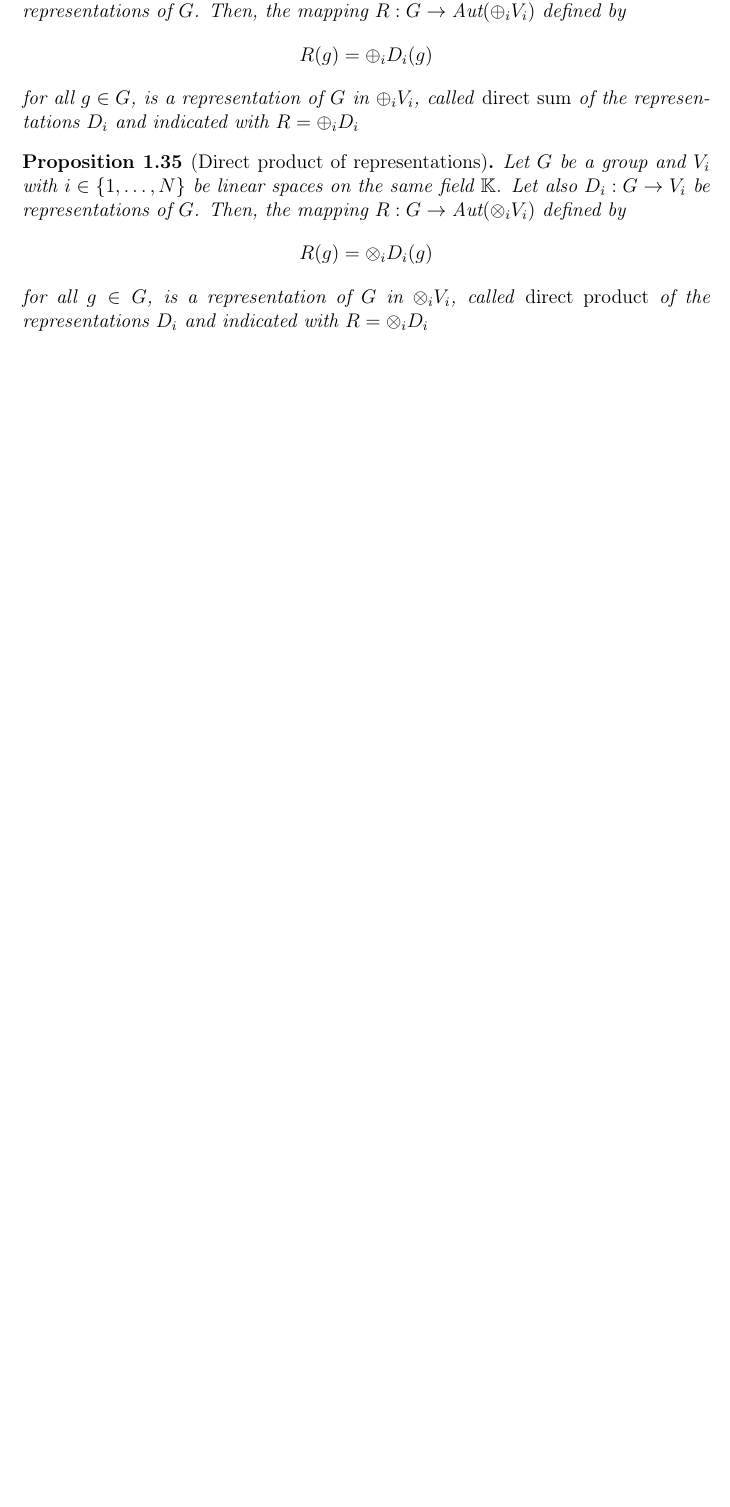
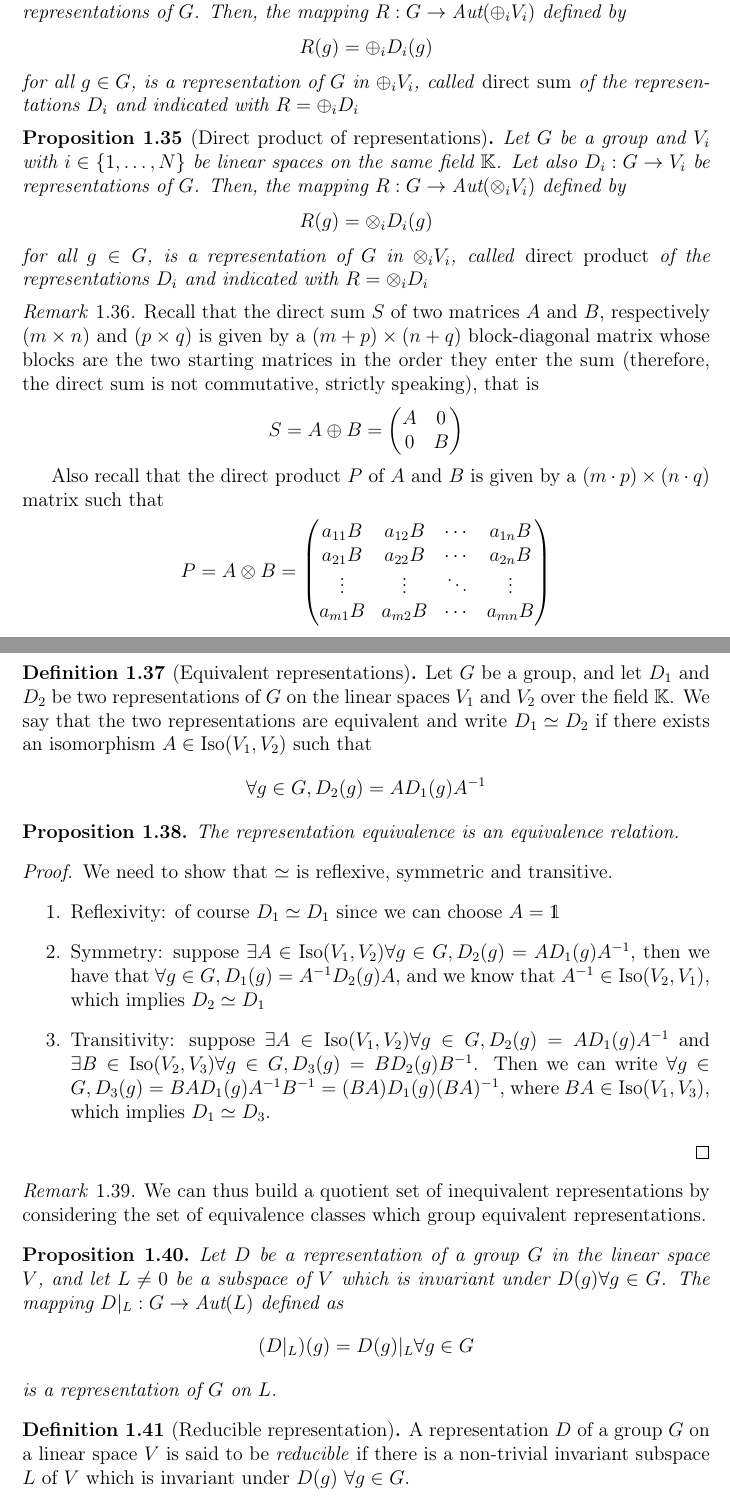
Before and after one commit to lusvelt/group-theory-for-theoretical-physics, a LaTeX book (main.tex, which reads chapter1.tex, chapter2.tex): part of page 8 of 9 before the commit and two parts of pages 8 and 9 of 14 after it, the two joined at a grey line, cut so that both start at the same text, the shorter picture padded with empty space. The pictures show the PDF file main.pdf that the author committed with the source.

```diff
--- a/chapter1.tex
+++ b/chapter1.tex
@@ -282,3 +286,95 @@
     \end{equation*}
     for all $g \in G$, is a representation of $G$ in $\otimes_i V_i$, called \emph{direct product} of the representations $D_i$ and indicated with $R = \otimes_i D_i$
 \end{proposition}
+
+\begin{remark}
+    Recall that the direct sum $S$ of two matrices $A$ and $B$, respectively $(m \times n)$ and $(p \times q)$ is given by a $(m + p) \times (n + q)$ block-diagonal matrix whose blocks are the two starting matrices in the order they enter the sum (therefore, the direct sum is not commutative, strictly speaking), that is
+    \begin{equation*}
+        S = A \oplus B = \begin{pmatrix}
+            A & 0 \\
+            0 & B
+        \end{pmatrix}
+    \end{equation*}
+
+
+    Also recall that the direct product $P$ of $A$ and $B$ is given by a $(m \cdot p) \times (n \cdot q)$ matrix such that
+    \begin{equation*}
+        P = A \otimes B = \begin{pmatrix}
+            a_{11} B & a_{12} B & \cdots & a_{1n} B \\
+            a_{21} B & a_{22} B & \cdots & a_{2n} B \\
+            \vdots & \vdots & \ddots & \vdots \\
+            a_{m1} B & a_{m2} B & \cdots & a_{mn} B
+        \end{pmatrix}
+    \end{equation*}
+\end{remark}
+
+
+\begin{definition}[Equivalent representations]
+    Let $G$ be a group, and let $D_1$ and $D_2$ be two representations of $G$ on the linear spaces $V_1$ and $V_2$ over the field $\mathbb{K}$.
+    We say that the two representations are equivalent and write $D_1 \simeq D_2$ if there exists an isomorphism $A \in \text{Iso}(V_1, V_2)$ such that
+    \begin{equation*}
+        \forall g \in G, D_2(g) = A D_1(g) A^{-1}
+    \end{equation*}
+\end{definition}
+
+\begin{proposition}
+    The representation equivalence is an equivalence relation.
+\end{proposition}
+\begin{proof}
+    We need to show that $\simeq$ is reflexive, symmetric and transitive.
+    \begin{enumerate}
+        \item Reflexivity: of course $D_1 \simeq D_1$ since we can choose $A = \idop$
+        \item Symmetry: suppose $\exists A \in \text{Iso}(V_1,V_2) \forall g \in G, D_2(g) = A D_1(g) A^{-1}$, then we have that $\forall g \in G, D_1(g) = A^{-1} D_2(g) A$, and we know that $A^{-1} \in \text{Iso}(V_2, V_1)$, which implies $D_2 \simeq D_1$
+        \item Transitivity: suppose $\exists A \in \text{Iso}(V_1,V_2) \forall g \in G, D_2(g) = A D_1(g) A^{-1}$ and $\exists B \in \text{Iso}(V_2,V_3) \forall g \in G, D_3(g) = B D_2(g) B^{-1}$. Then we can write $\forall g \in G, D_3(g) = B A D_1(g) A^{-1} B^{-1} = (BA) D_1(g) (BA)^{-1}$, where $BA \in \text{Iso}(V_1, V_3)$, which implies $D_1 \simeq D_3$.
+    \end{enumerate}
+\end{proof}
+\begin{remark}
+    We can thus build a quotient set of inequivalent representations by considering the set of equivalence classes which group equivalent representations.
+\end{remark}
+
+\begin{proposition}
+    Let $D$ be a representation of a group $G$ in the linear space $V$, and let $L\neq 0$ be a subspace of $V$ which is invariant under $D(g) \forall g \in G$. The mapping $D |_L: G \rightarrow \text{Aut}(L)$ defined as
+    \begin{equation*}
+        (D|_L)(g) = D(g)|_L \forall g \in G
+    \end{equation*}
+    is a representation of $G$ on $L$.
+\end{proposition}
+
+\begin{definition}[Reducible representation]
+    A representation $D$ of a group $G$ on a linear space $V$ is said to be \emph{reducible} if there is a non-trivial invariant subspace $L$ of $V$ which is invariant under $D(g)\ \forall g \in G$.
+\end{definition}
+
+\begin{definition}[Completely reducible representation]
+    A representation $D$ of a group $G$ on a linear space $V$ is said to be \emph{completely reducible} if there are non-trivial non-intersecting subspaces $L_1, L_2 \subset V$ invariant under $D(g)\ \forall g \in G$ such that $V = L_1 \oplus L_2$.
+\end{definition}
+
+\begin{proposition}
+    A representation $D$ of a group $G$ is completely reducible if and only if there exist two representations $D_1, D_2$ such that
+    \begin{equation*}
+        D \simeq D_1 \oplus D_2
+    \end{equation*}
+\end{proposition}
+
+
+
+\begin{definition}[Character]
+    Let $D$ be a representation of $G$ on the linear space $V$ over the field $\mathbb{K}$. The character of $D$ is the function $\chi_D: G \rightarrow \mathbb{K}$ defined by
+    \begin{equation*}
+        \chi_D(g) = \text{tr}D(g),\ \forall g \in G
+    \end{equation*}
+\end{definition}
+
+
+\subsection{Unitary representations}
+
+\begin{definition}[Unitary representation]
+    A representation $D$ of a group $G$ on a Hilbert space $V$ over the field $\mathbb{C}$ is said to be \emph{unitary} if
+    \begin{equation*}
+        \forall g \in G,\ D(g)^{\dagger} = D(g)^{-1}
+    \end{equation*}
+\end{definition}
+
+\begin{theorem}[Weyl]
+    Let $D$ be a unitary representation of $G$ on the linear space $V$ over $\mathbb{C}$. Then, $D$ is reducible if and only if it is completely reducible.
+\end{theorem}
+\begin{proof}
@@ -284,0 +384,9 @@
+    \begin{equation*}
+        \langle D(g)x, y \rangle = \langle x, D(g)^{\dagger} y \rangle = \langle x, D(g^{-1})y \rangle = 0
+    \end{equation*}
+    where, in the last equality, we used the fact that $D(g^{-1})y \in L$, being $L$ invariant under $D$. Therefore we showed that $D(g)x$ is orthogonal to $y$ for all $y \in L$ and for all $g \in G$. This means that $D(g)x \in L^{\bot}$ for all $x \in L^{\bot}$ and for all $g \in G$. Therefore, $L^{\bot}$ is invariant under $D$. This means that $D$ is completely reducible.
+\end{proof}
+
+\begin{proposition}
+    Let $D$ be a unitary representation of $G$ over a finite linear space $V$. Then, there exsist a finite number of irreducible inequivalent unitary representations $D_i,\ i \in \{1, \ldots, p\}$ such that $D \simeq \oplus_{i=1}^p D_i$.
+\end{proposition}
--- /dev/null
+++ b/chapter2.tex
@@ -0,0 +1,23 @@
+\chapter{Lie groups}
+
+\section{Lie algebras}
+\begin{definition}[Lie algebra]
+    A \emph{Lie algebra} over the field $\mathbb{K}$ is a vector space $\mathfrak{a}$ over $\mathbb{K}$ equipped with a bilinear map $[\cdot, \cdot]: \mathfrak{a} \times \mathfrak{a} \rightarrow \mathfrak{a}$, called \emph{Lie brackets} with the following properties:
+    \begin{enumerate}
+        \item Antisymmetry: $\forall X, Y \in \mathfrak{a},\ [X, Y] + [Y, X] = 0$
+        \item Jacobi identity: $\forall X, Y, Z \in \mathfrak{a},\ [X, [Y, Z]] + [Y,[Z,X]] + [Z,[X,Y]] = 0$
+    \end{enumerate}
+\end{definition}
+
+\begin{definition}[Abelian Lie algebra]
+    A Lie algebra $\mathfrak{a}$ is said to be \emph{abelian} if
+    \begin{equation*}
+        \forall X, Y, \in \mathfrak{a},\ [X,Y] = 0
+    \end{equation*}
+\end{definition}
+
+\begin{definition}[Structure constants]
+    Let $\{t_a\ |\ a \in \{1, \ldots, n\}\}$ a basis of a Lie algebra $\mathfrak{a}$. Since Lie brackets always output an element of $\mathfrak{a}$, we can expand it onto the basis, so we can write
+    \begin{equation*}
+        [t_a, t_b] = f^c_{ab} t_c
+    \end{equation*}
@@ -0,0 +30,8 @@
+        \item $f^c_{ab} + f^c_{ba} = 0$
+        \item $f^d_{ae}f^e_{bc} + f^d_{be}f^{e}_{ca} + f^d_{ce}f^e_{ab} = 0$
+        \item if
+    \end{enumerate}
+    where the first is given by antisymmetry of Lie brackets, and the second follows from Jacobi identity.
+\end{proposition}
+
+\begin{definition}[Lie subalgebra]
@@ -0,0 +44,9 @@
+\end{definition}
+
+\begin{definition}[Lie ideal]
+    Let $\mathfrak{a}$ be a Lie algebra and let $\mathfrak{b} \subseteq \mathfrak{a}$ be a non-null linear subspace.
+    Then, $\mathfrak{b}$ is a \emph{Lie ideal} of $\mathfrak{a}$ if it is invariant under $\mathfrak{a}$, that is
+    \begin{equation*}
+        \forall X \in \mathfrak{b},\ \forall Y \in \mathfrak{a},\ [X, Y] \in \mathfrak{b}
+    \end{equation*}
+\end{definition}
@@ -0,0 +78,4 @@
+    \begin{equation*}
+        \forall X, Y \in \text{End}(V),\ [X, Y] = XY - YX
+    \end{equation*}
+\end{definition}
@@ -0,0 +88,3 @@
+\end{definition}
+
+\begin{definition}[Adjoint representation]
@@ -0,0 +95,7 @@
+    \end{equation*}
+\end{definition}
+
+\begin{proposition}
+    $\text{ad}$ is a representation of $\mathfrak{a}$ on the linear space $\mathfrak{a}$ (indeed we know by definition that a Lie algebra is a linear space).
+\end{proposition}
+\begin{proof}
@@ -0,0 +105,2 @@
+    \begin{align*}
+        \text{ad}([X,Y])Z &= [[X,Y], Z] = -[Z, [X,Y]] = [X, [Y,Z]] + [Y, [Z,X]] \\
```
Also changed, not shown: main.tex (+1 -0 lines), main.pdf, chapter1.tex (7 more changed lines), chapter2.tex (55 more changed lines).
